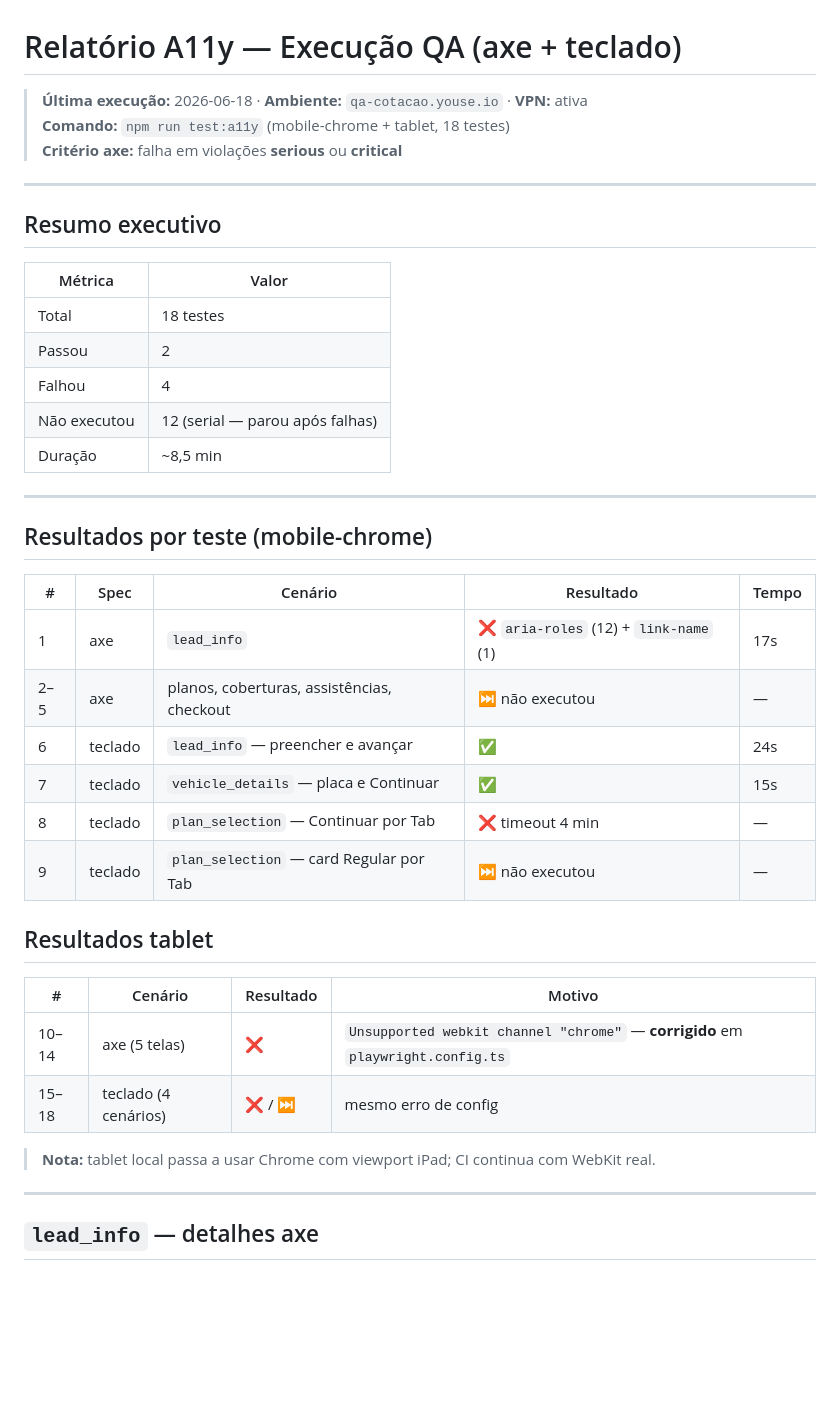
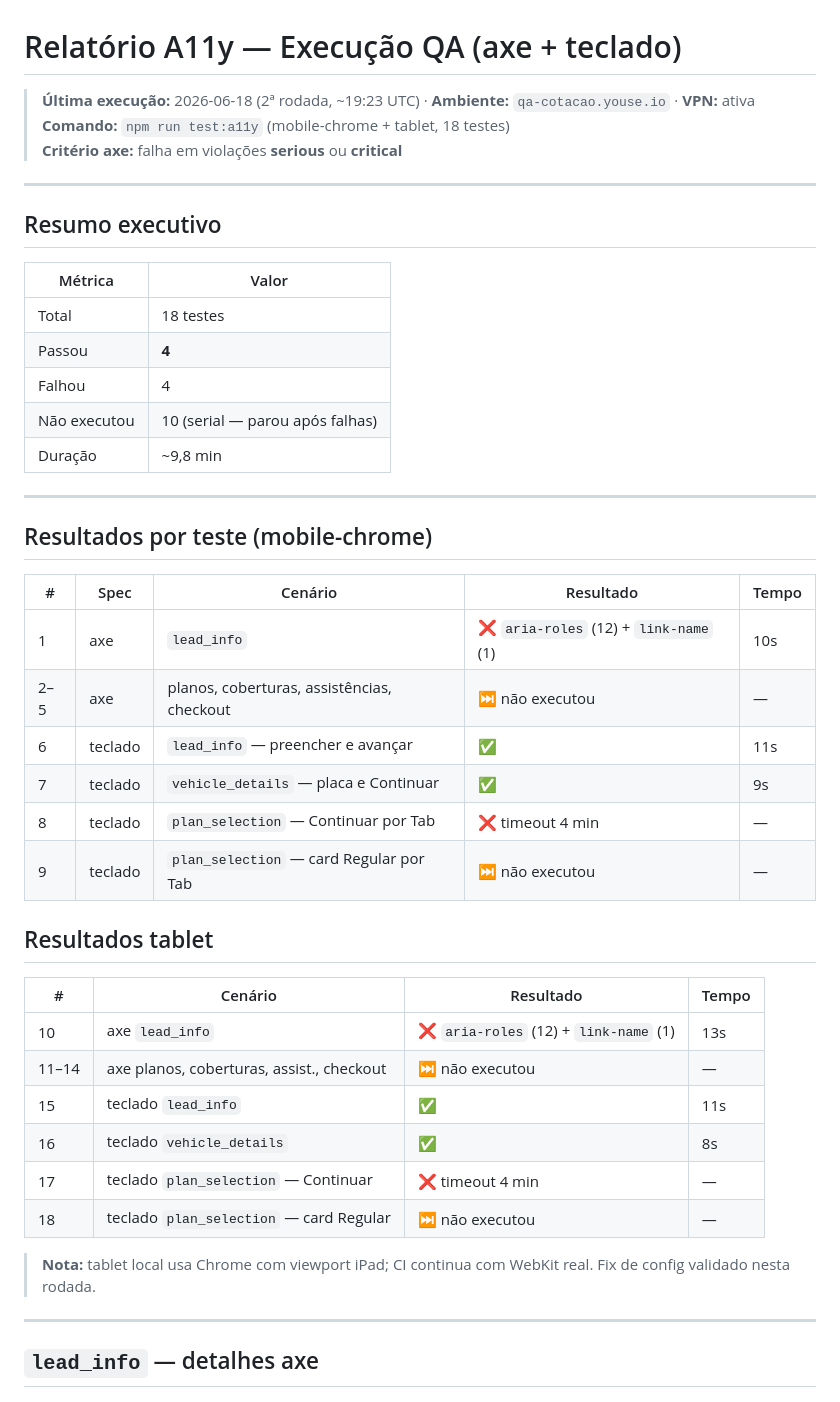
Before and after one commit to gabrielroquim-youse/qa-e2e-tests-automation, a Markdown page: docs/reports/a11y-qa-report.md, the part around the change. GitHub-like rendering; blank space fills up the shorter version.

Commit message:
docs(a11y): atualiza relatorio da 2a execucao QA

```diff
--- a/docs/reports/a11y-qa-report.md
+++ b/docs/reports/a11y-qa-report.md
@@ -1,6 +1,6 @@
 # Relatório A11y — Execução QA (axe + teclado)
 
-> **Última execução:** 2026-06-18 · **Ambiente:** `qa-cotacao.youse.io` · **VPN:** ativa
+> **Última execução:** 2026-06-18 (2ª rodada, ~19:23 UTC) · **Ambiente:** `qa-cotacao.youse.io` · **VPN:** ativa
 > **Comando:** `npm run test:a11y` (mobile-chrome + tablet, 18 testes)
 > **Critério axe:** falha em violações **serious** ou **critical**
 
@@ -11,10 +11,10 @@
 | Métrica      | Valor                           |
 | ------------ | ------------------------------- |
 | Total        | 18 testes                       |
-| Passou       | 2                               |
+| Passou       | **4**                           |
 | Falhou       | 4                               |
-| Não executou | 12 (serial — parou após falhas) |
-| Duração      | ~8,5 min                        |
+| Não executou | 10 (serial — parou após falhas) |
+| Duração      | ~9,8 min                        |
 
 ---
 
@@ -22,21 +22,25 @@
 
 | #   | Spec    | Cenário                                    | Resultado                              | Tempo |
 | --- | ------- | ------------------------------------------ | -------------------------------------- | ----- |
-| 1   | axe     | `lead_info`                                | ❌ `aria-roles` (12) + `link-name` (1) | 17s   |
+| 1   | axe     | `lead_info`                                | ❌ `aria-roles` (12) + `link-name` (1) | 10s   |
 | 2–5 | axe     | planos, coberturas, assistências, checkout | ⏭️ não executou                        | —     |
-| 6   | teclado | `lead_info` — preencher e avançar          | ✅                                     | 24s   |
-| 7   | teclado | `vehicle_details` — placa e Continuar      | ✅                                     | 15s   |
+| 6   | teclado | `lead_info` — preencher e avançar          | ✅                                     | 11s   |
+| 7   | teclado | `vehicle_details` — placa e Continuar      | ✅                                     | 9s    |
 | 8   | teclado | `plan_selection` — Continuar por Tab       | ❌ timeout 4 min                       | —     |
 | 9   | teclado | `plan_selection` — card Regular por Tab    | ⏭️ não executou                        | —     |
 
 ## Resultados tablet
 
-| #     | Cenário              | Resultado | Motivo                                                                          |
-| ----- | -------------------- | --------- | ------------------------------------------------------------------------------- |
-| 10–14 | axe (5 telas)        | ❌        | `Unsupported webkit channel "chrome"` — **corrigido** em `playwright.config.ts` |
-| 15–18 | teclado (4 cenários) | ❌ / ⏭️   | mesmo erro de config                                                            |
+| #     | Cenário                                   | Resultado                              | Tempo |
+| ----- | ----------------------------------------- | -------------------------------------- | ----- |
+| 10    | axe `lead_info`                           | ❌ `aria-roles` (12) + `link-name` (1) | 13s   |
+| 11–14 | axe planos, coberturas, assist., checkout | ⏭️ não executou                        | —     |
+| 15    | teclado `lead_info`                       | ✅                                     | 11s   |
+| 16    | teclado `vehicle_details`                 | ✅                                     | 8s    |
+| 17    | teclado `plan_selection` — Continuar      | ❌ timeout 4 min                       | —     |
+| 18    | teclado `plan_selection` — card Regular   | ⏭️ não executou                        | —     |
 
-> **Nota:** tablet local passa a usar Chrome com viewport iPad; CI continua com WebKit real.
+> **Nota:** tablet local usa Chrome com viewport iPad; CI continua com WebKit real. Fix de config validado nesta rodada.
 
 ---
 
```
